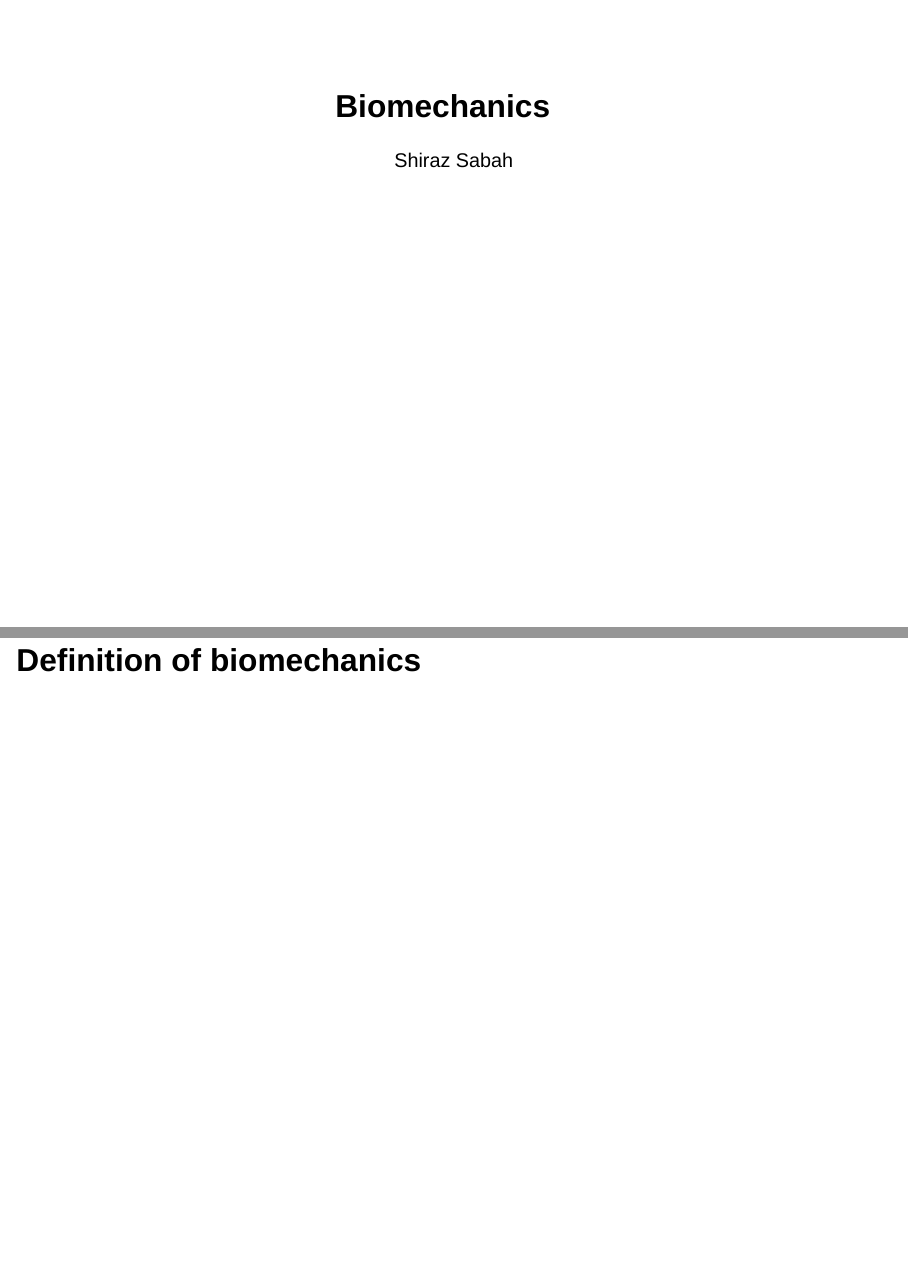
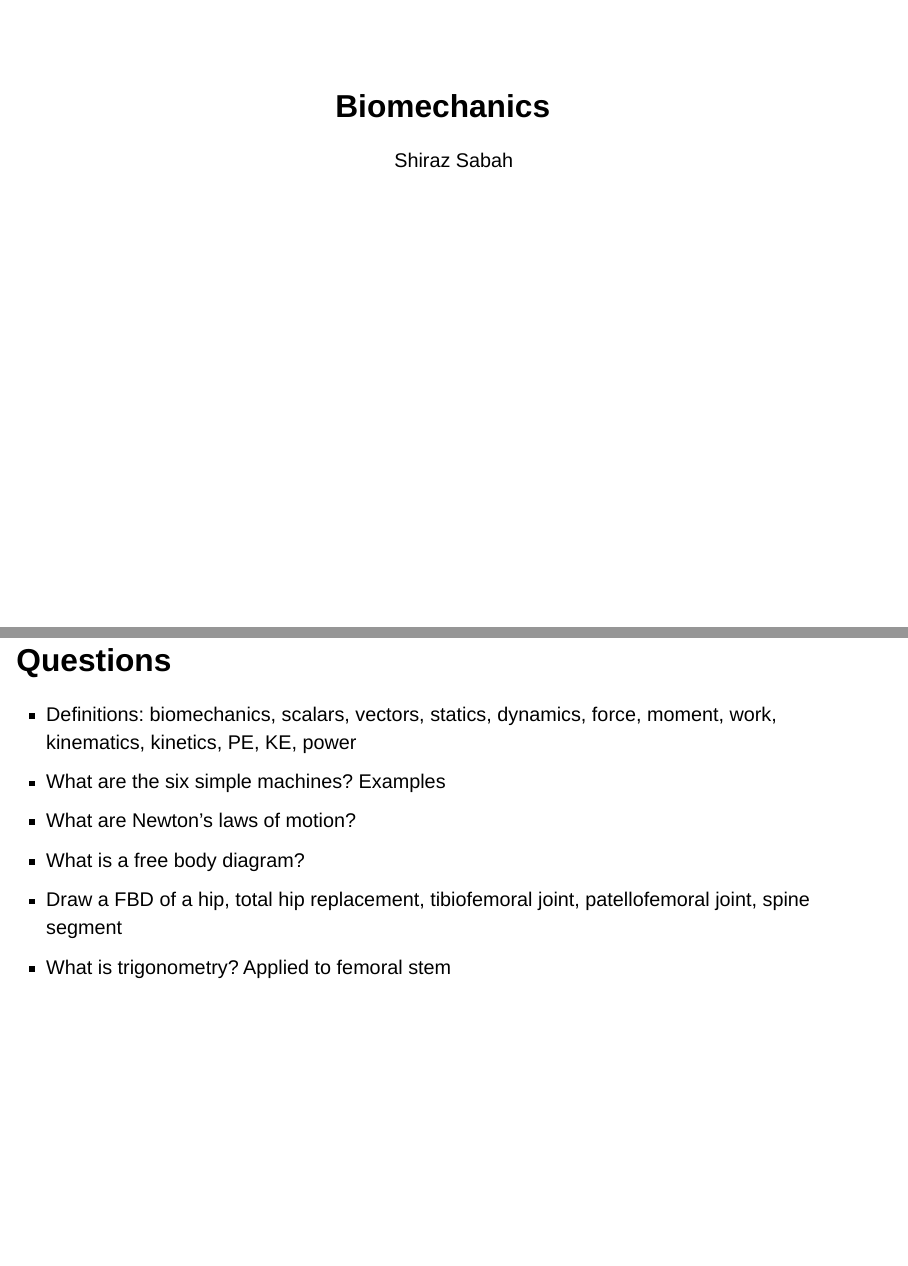
Before and after one commit to shirazsabah/presentations, a Quarto document (biomechanics/Biomechanics.qmd): pages 1 and 2 of 26 before the commit and pages 1 and 2 of 27 after it, joined at a grey line. Rendered offline with R 4.5, knitr and Pandoc in place of Quarto, with nearby package versions; drawn as Slidy slides in place of the format the file asks for.

Commit message:
Biomech questions added

```diff
--- a/biomechanics/Biomechanics.qmd
+++ b/biomechanics/Biomechanics.qmd
@@ -13,6 +13,14 @@ format:
     touch: true
 editor: source
 ---
+
+# Questions
+- Definitions: biomechanics, scalars, vectors, statics, dynamics, force, moment, work, kinematics, kinetics, PE, KE, power
+- What are the six simple machines? Examples
+- What are Newton's laws of motion?
+- What is a free body diagram?
+- Draw a FBD of a hip, total hip replacement, tibiofemoral joint, patellofemoral joint, spine segment
+- What is trigonometry? Applied to femoral stem
 
 ## Definition of biomechanics
 
```
Also changed, not shown: biomechanics/Biomechanics.html.
